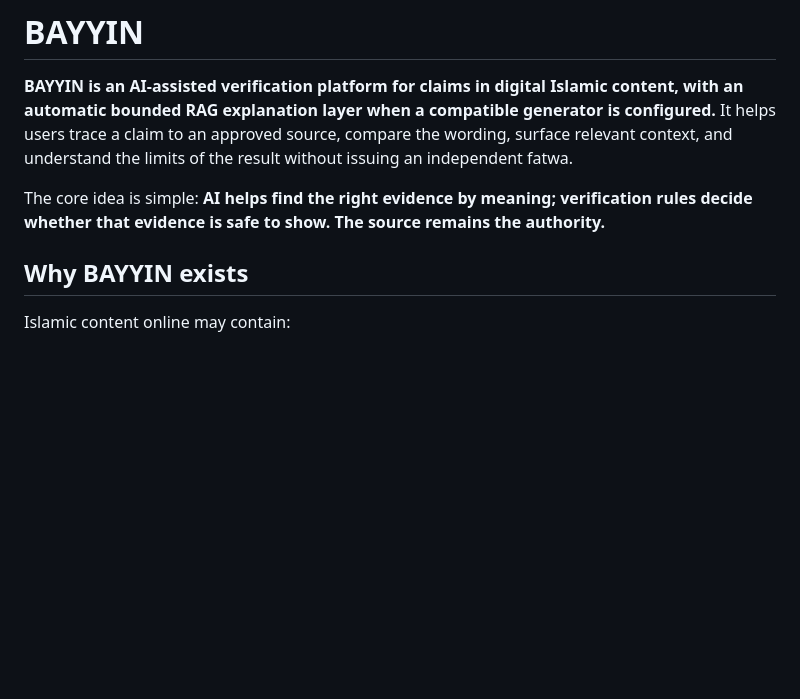
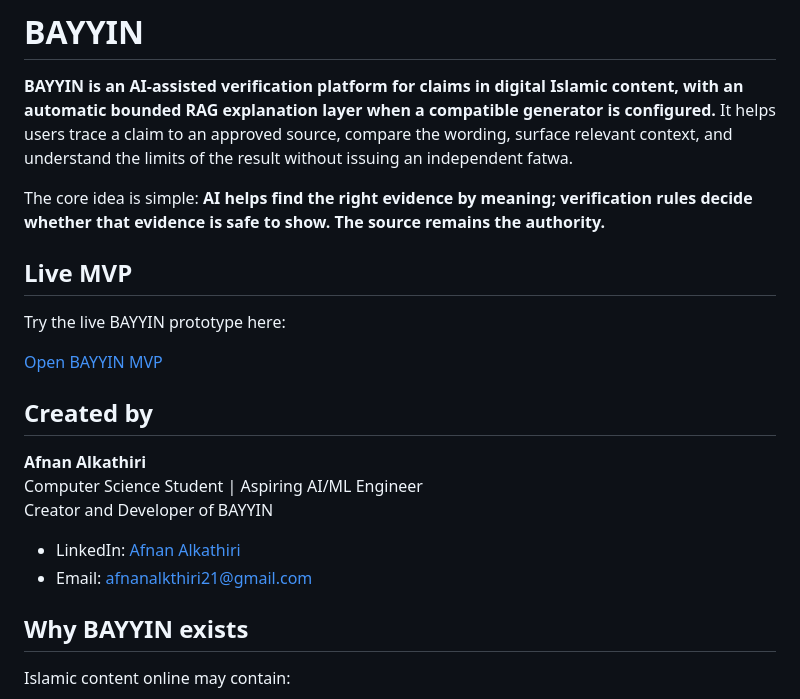
Before and after one commit to CS-AfnanAlkathiri/BAYYIN, a Markdown page: README.md, the part around the change. GitHub-like rendering; blank space fills up the shorter version.

```diff
--- a/README.md
+++ b/README.md
@@ -3,6 +3,21 @@
 **BAYYIN is an AI-assisted verification platform for claims in digital Islamic content, with an automatic bounded RAG explanation layer when a compatible generator is configured.** It helps users trace a claim to an approved source, compare the wording, surface relevant context, and understand the limits of the result without issuing an independent fatwa.
 
 The core idea is simple: **AI helps find the right evidence by meaning; verification rules decide whether that evidence is safe to show. The source remains the authority.**
+
+## Live MVP
+
+Try the live BAYYIN prototype here:
+
+[Open BAYYIN MVP](YOUR_MVP_LINK)
+
+## Created by
+
+**Afnan Alkathiri**
+Computer Science Student | Aspiring AI/ML Engineer
+Creator and Developer of BAYYIN
+
+- LinkedIn: [Afnan Alkathiri](https://www.linkedin.com/in/afnan-alkathiri-4451b741a)
+- Email: afnanalkthiri21@gmail.com
 
 ## Why BAYYIN exists
 
```
